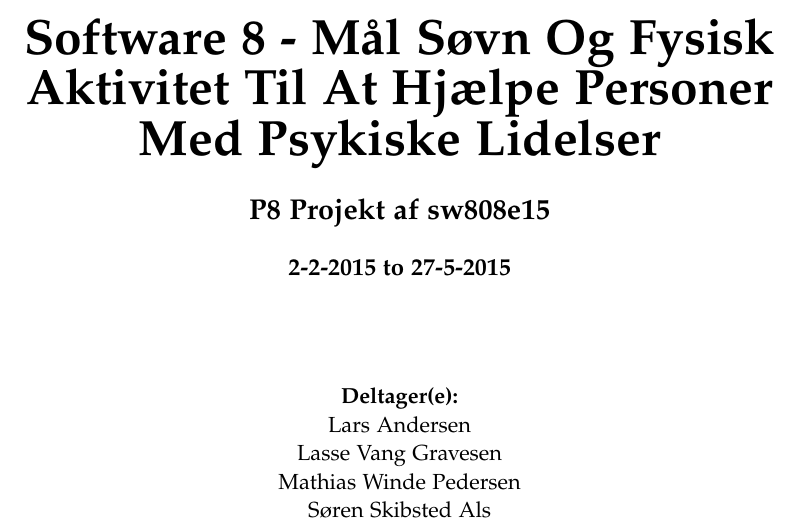
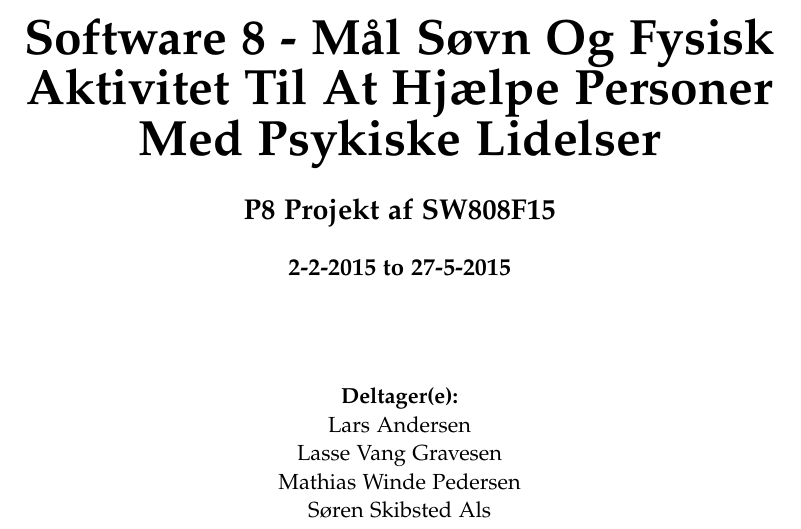
Before and after one commit to lgrave11/P8-Report, a LaTeX thesis (Report/master.tex, which reads Report/frontpage.tex): part of page 1 of 33, cut so that both start at the same text. Compiled offline with pdfLaTeX; a LaTeX package or settings file that is missing is left out.

Commit message:
Fejl i forside rettet.

```diff
--- a/Report/frontpage.tex
+++ b/Report/frontpage.tex
@@ -13,7 +13,7 @@
 \textbf{\Huge {Software 8 - Mål Søvn Og Fysisk Aktivitet Til At Hjælpe Personer Med Psykiske Lidelser}} \\ \vspace{0.5cm}
 %\textbf{\Large {Developing Complex Software Systems:}} \\ \vspace{.5cm}
 %\textbf{\huge {GIRAF Web Admin and GIRAF Timer}} \\ \vspace{1cm}
-\textbf{\Large P8 Projekt af sw808e15}\\ \vspace{0.5cm}
+\textbf{\Large P8 Projekt af SW808F15}\\ \vspace{0.5cm}
 \textbf{\large 2-2-2015 to 27-5-2015}\\
 \end{center}
 
```
